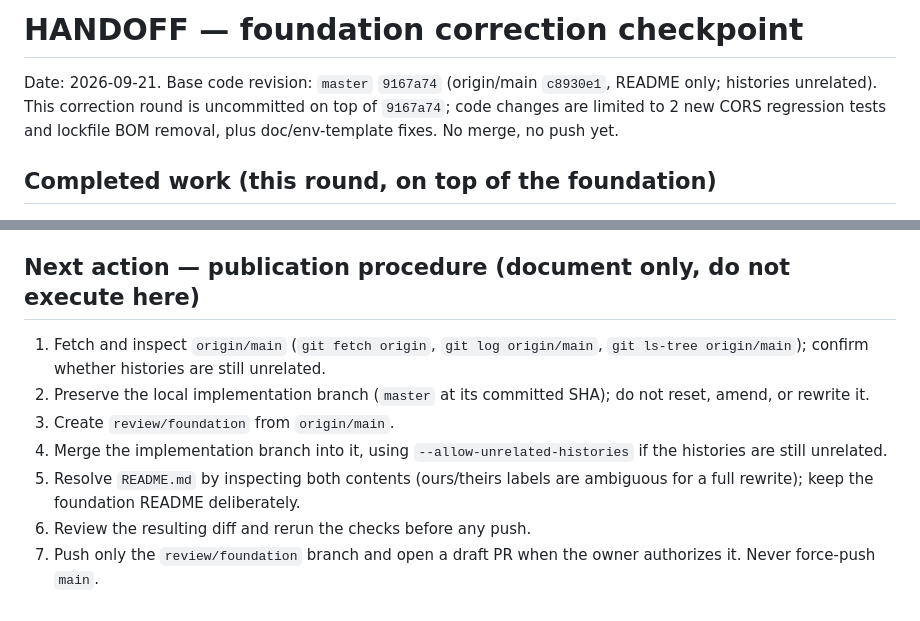
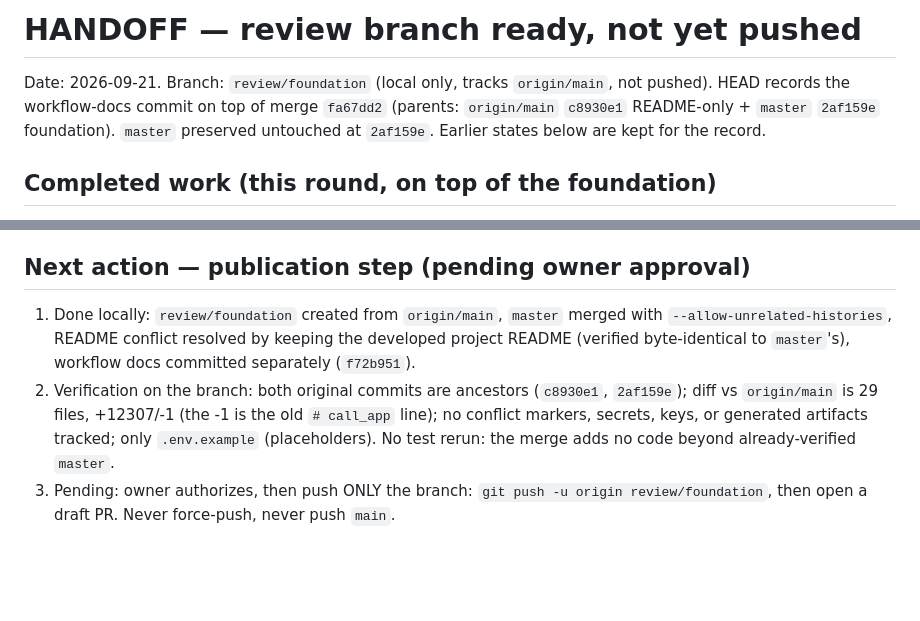
Before and after one commit to mdasheef99/call_app, a Markdown page: docs/HANDOFF.md, 2 parts joined by grey strips. Rendered like a GitHub page; blank space fills up the shorter version.

Commit message:
Record review-branch state and pending publication step in HANDOFF

```diff
--- a/docs/HANDOFF.md
+++ b/docs/HANDOFF.md
@@ -1,10 +1,10 @@
-# HANDOFF — foundation correction checkpoint
+# HANDOFF — review branch ready, not yet pushed
 
-Date: 2026-09-21. Base code revision: `master` `9167a74` (origin/main
-`c8930e1`, README only; histories unrelated). This correction round is
-uncommitted on top of `9167a74`; code changes are limited to 2 new CORS
-regression tests and lockfile BOM removal, plus doc/env-template fixes.
-No merge, no push yet.
+Date: 2026-09-21. Branch: `review/foundation` (local only, tracks
+`origin/main`, not pushed). HEAD records the workflow-docs commit on top
+of merge `fa67dd2` (parents: `origin/main` `c8930e1` README-only +
+`master` `2af159e` foundation). `master` preserved untouched at `2af159e`.
+Earlier states below are kept for the record.
 
 ## Completed work (this round, on top of the foundation)
 
@@ -78,17 +78,17 @@ substitute for the checks above): pytest 3 passed, `tsc` exit 0,
   disabled in opencode config. No migrations run or planned this milestone.
 - OpenCode version on record: 1.14.33. No global permission changes made.
 
-## Next action — publication procedure (document only, do not execute here)
+## Next action — publication step (pending owner approval)
 
-1. Fetch and inspect `origin/main` (`git fetch origin`, `git log origin/main`,
-   `git ls-tree origin/main`); confirm whether histories are still unrelated.
-2. Preserve the local implementation branch (`master` at its committed SHA);
-   do not reset, amend, or rewrite it.
-3. Create `review/foundation` from `origin/main`.
-4. Merge the implementation branch into it, using
-   `--allow-unrelated-histories` if the histories are still unrelated.
-5. Resolve `README.md` by inspecting both contents (ours/theirs labels are
-   ambiguous for a full rewrite); keep the foundation README deliberately.
-6. Review the resulting diff and rerun the checks before any push.
-7. Push only the `review/foundation` branch and open a draft PR when the
-   owner authorizes it. Never force-push `main`.
+1. Done locally: `review/foundation` created from `origin/main`, `master`
+   merged with `--allow-unrelated-histories`, README conflict resolved by
+   keeping the developed project README (verified byte-identical to
+   `master`'s), workflow docs committed separately (`f72b951`).
+2. Verification on the branch: both original commits are ancestors
+   (`c8930e1`, `2af159e`); diff vs `origin/main` is 29 files, +12307/-1
+   (the -1 is the old `# call_app` line); no conflict markers, secrets,
+   keys, or generated artifacts tracked; only `.env.example` (placeholders).
+   No test rerun: the merge adds no code beyond already-verified `master`.
+3. Pending: owner authorizes, then push ONLY the branch:
+   `git push -u origin review/foundation`, then open a draft PR.
+   Never force-push, never push `main`.
```
